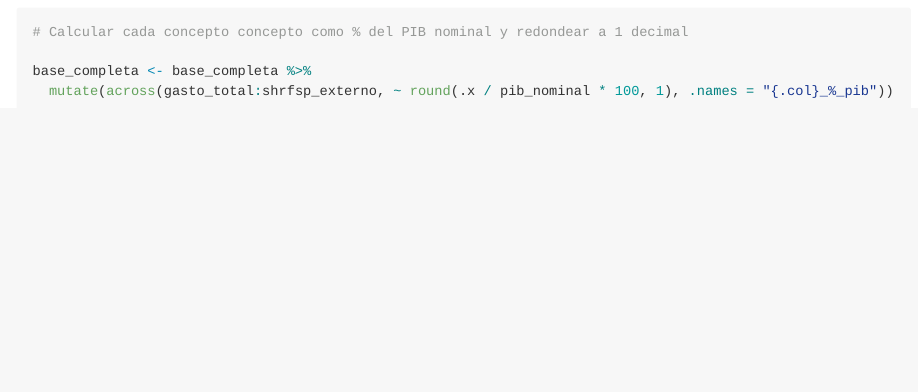
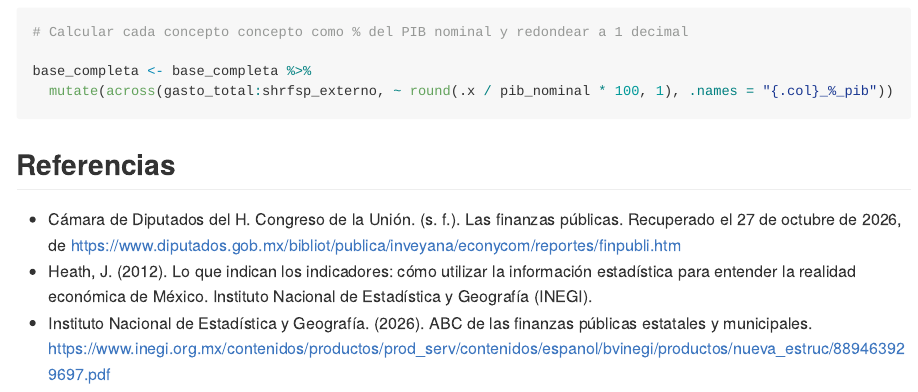
Before and after one commit to Jose-Castanedas/finanzas_publicas_mexico, an R Markdown document (analysis/analisis_finanzas_publicas_mexico.Rmd): the page in a window 1100 px wide, from 6300 px down. The pictures show the output file analysis/analisis_finanzas_publicas_mexico.md that the author committed with the source, drawn offline in the style of GitHub.

Commit message:
docs: agrega apartado de Referencias

````diff
--- a/analysis/analisis_finanzas_publicas_mexico.Rmd
+++ b/analysis/analisis_finanzas_publicas_mexico.Rmd
@@ -242,3 +242,11 @@ base_completa <- base_finanzas_publicas %>%
 base_completa <- base_completa %>%
   mutate(across(gasto_total:shrfsp_externo, ~ round(.x / pib_nominal * 100, 1), .names = "{.col}_%_pib"))
 ```
+
+## Referencias
+
+- Cámara de Diputados del H. Congreso de la Unión. (s. f.). Las finanzas públicas. Recuperado el 27 de octubre de 2026, de
+https://www.diputados.gob.mx/bibliot/publica/inveyana/econycom/reportes/finpubli.htm
+- Heath, J. (2012). Lo que indican los indicadores: cómo utilizar la información estadística para entender la realidad económica de México. Instituto Nacional de Estadística y Geografía (INEGI).
+- Instituto Nacional de Estadística y Geografía. (2026). ABC de las finanzas públicas estatales y municipales.
+https://www.inegi.org.mx/contenidos/productos/prod_serv/contenidos/espanol/bvinegi/productos/nueva_estruc/889463929697.pdf
````
Also changed, not shown: analysis/analisis_finanzas_publicas_mexico.md.
